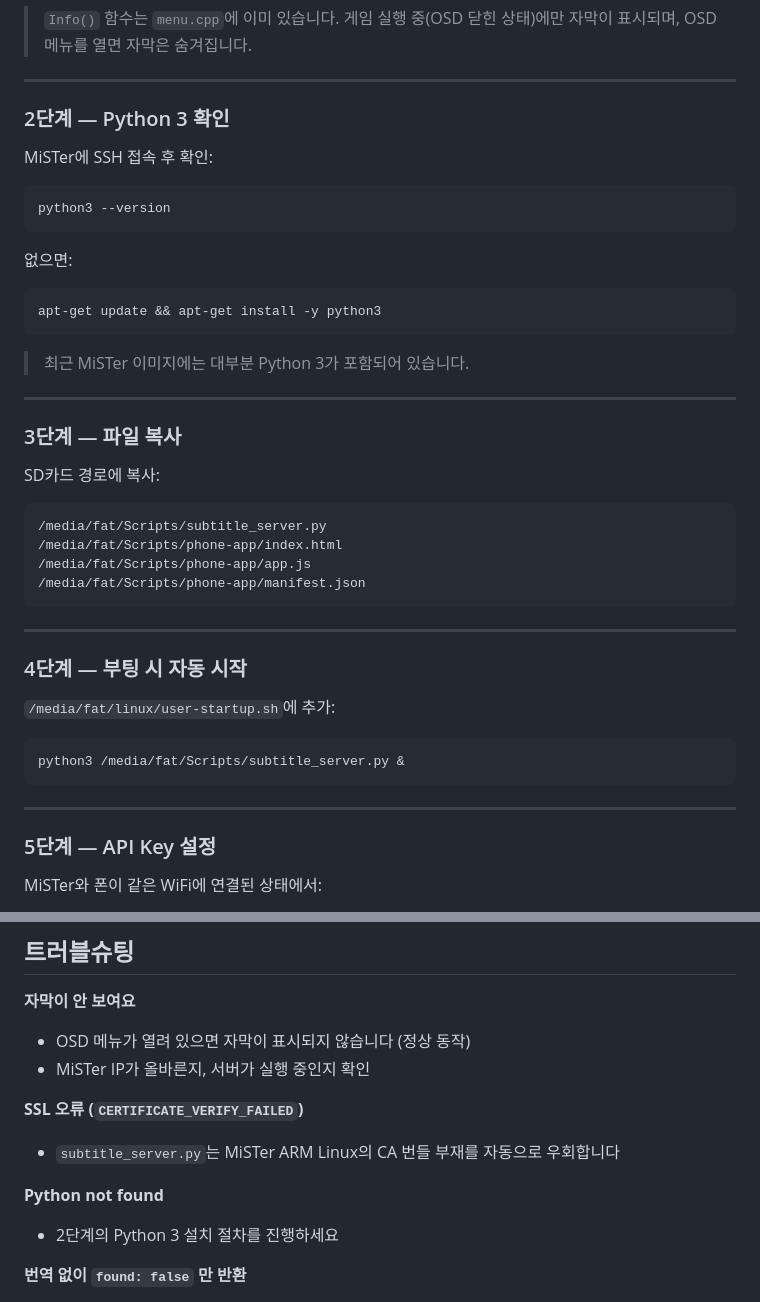
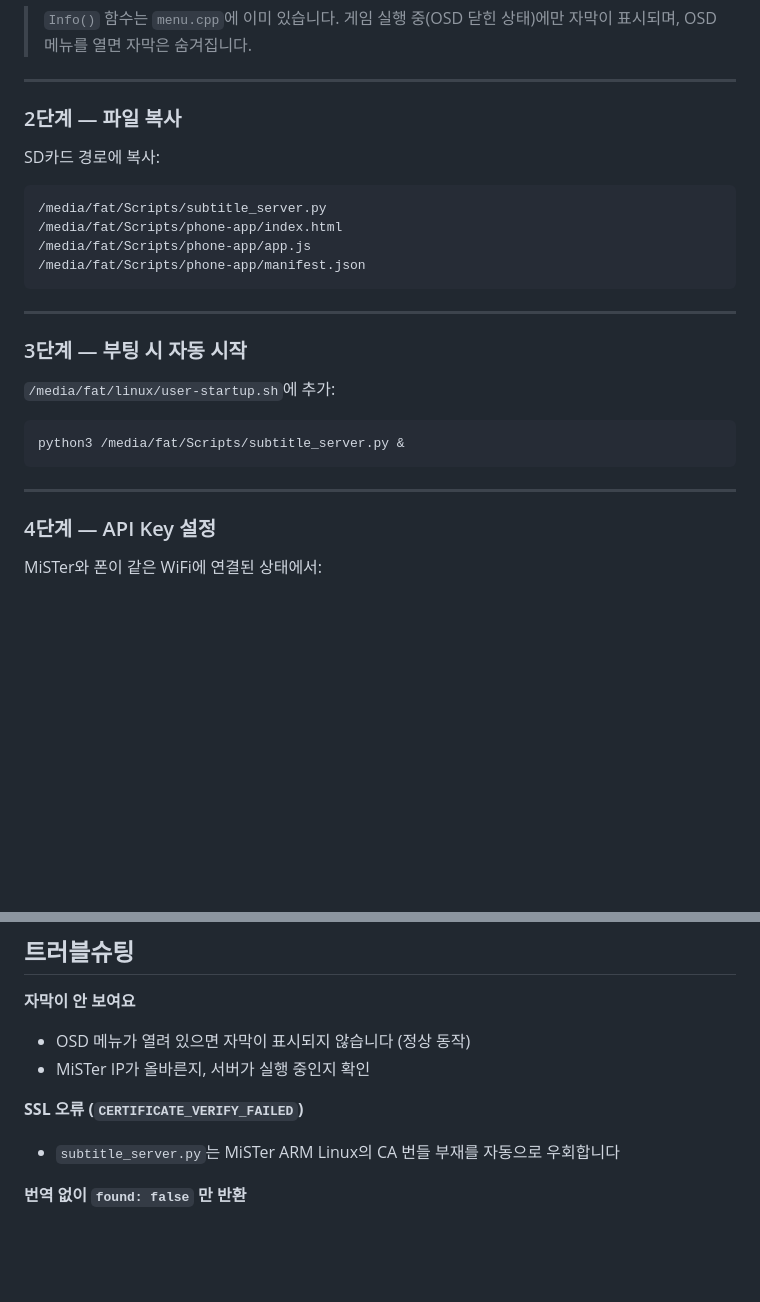
Before and after one commit to devilcg/mister-ai-subtitle, a Markdown page: README.md, 2 parts joined by grey strips. Rendered like a GitHub page; blank space fills up the shorter version.

Commit message:
docs: Python 3 디폴트 설치 확인 — 별도 설치 단계 제거

````diff
--- a/README.md
+++ b/README.md
@@ -76,25 +76,7 @@ subtitle_poll();
 
 ---
 
-### 2단계 — Python 3 확인
-
-MiSTer에 SSH 접속 후 확인:
-
-```bash
-python3 --version
-```
-
-없으면:
-
-```bash
-apt-get update && apt-get install -y python3
-```
-
-> 최근 MiSTer 이미지에는 대부분 Python 3가 포함되어 있습니다.
-
----
-
-### 3단계 — 파일 복사
+### 2단계 — 파일 복사
 
 SD카드 경로에 복사:
 
@@ -107,7 +89,7 @@ SD카드 경로에 복사:
 
 ---
 
-### 4단계 — 부팅 시 자동 시작
+### 3단계 — 부팅 시 자동 시작
 
 `/media/fat/linux/user-startup.sh`에 추가:
 
@@ -117,7 +99,7 @@ python3 /media/fat/Scripts/subtitle_server.py &
 
 ---
 
-### 5단계 — API Key 설정
+### 4단계 — API Key 설정
 
 MiSTer와 폰이 같은 WiFi에 연결된 상태에서:
 
@@ -161,9 +143,6 @@ API Key는 MiSTer 내부(`/media/fat/Scripts/subtitle_config.json`)에만 저장
 **SSL 오류 (`CERTIFICATE_VERIFY_FAILED`)**
 - `subtitle_server.py`는 MiSTer ARM Linux의 CA 번들 부재를 자동으로 우회합니다
 
-**Python not found**
-- 2단계의 Python 3 설치 절차를 진행하세요
-
 **번역 없이 `found: false` 만 반환**
 - 이미지가 너무 어둡거나 텍스트가 작을 수 있습니다
 - 캡처 간격을 늘려보세요 (설정 탭 → 2.5초 / 4초)
````
